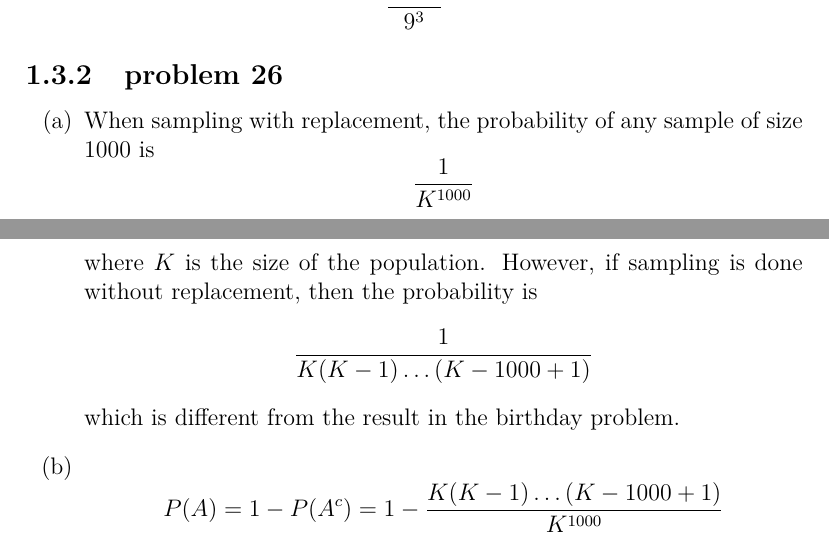
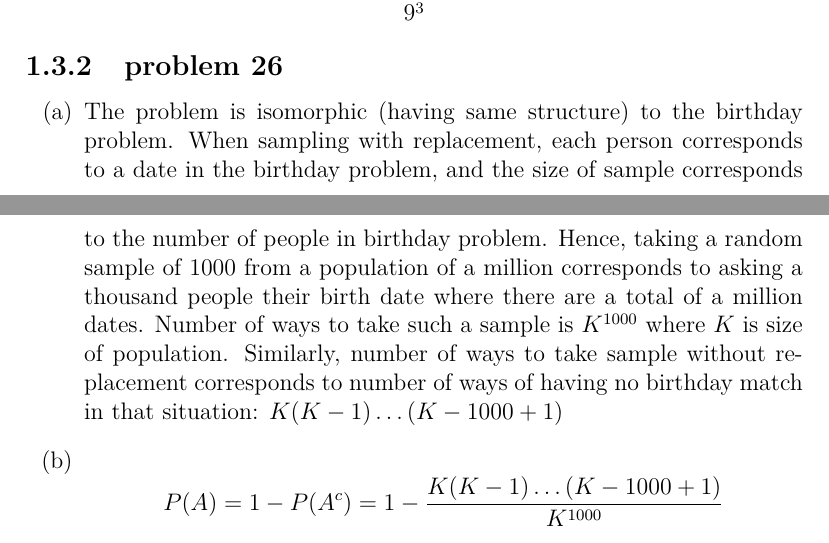
Before and after one commit to fifthist/Introduction-To-Probability-Blitzstein-Solutions, a LaTeX book (src/index.tex, which reads src/chapters/1/sections/naive_definition_of_probability/problems/26.tex): two parts of pages 15 and 16 of 103, joined at a grey line, cut so that both start at the same text. Compiled offline with pdfLaTeX.

Commit message:
Changed first part with a longer explanation

```diff
--- a/src/chapters/1/sections/naive_definition_of_probability/problems/26.tex
+++ b/src/chapters/1/sections/naive_definition_of_probability/problems/26.tex
@@ -1,9 +1,15 @@
 \begin{enumerate}[label=(\alph*)]
-\item  When sampling with replacement, the probability of any sample of size
-$1000$ is $$\frac{1}{K^{1000}}$$ where $K$ is the size of the population.
-However, if sampling is done without replacement, then the probability is
-$$\frac{1}{K(K-1) \dots (K-1000+1)}$$ which is different from the result in
-the birthday problem.
+\item  The problem is isomorphic (having same structure) to the birthday
+problem. When sampling with replacement, each person corresponds to
+a date in the birthday problem, and the size of sample corresponds to
+the number of people in birthday problem. Hence, taking a random
+sample of $1000$ from a population of a million corresponds to asking
+a thousand people their birth date where there are a total of a million
+dates. Number of ways to take such a sample is $K^{1000}$ where $K$ is
+size of population.
+Similarly, number of ways to take sample without replacement corresponds
+to number of ways of having no birthday match in that situation:
+$K(K-1) \dots (K-1000+1)$
 
 \item $$P(A) = 1 - P(A^{c}) = 1 - \frac{K(K-1) \dots (K-1000+1)}{K^{1000}}$$
 where $K = 1000000$.
```
